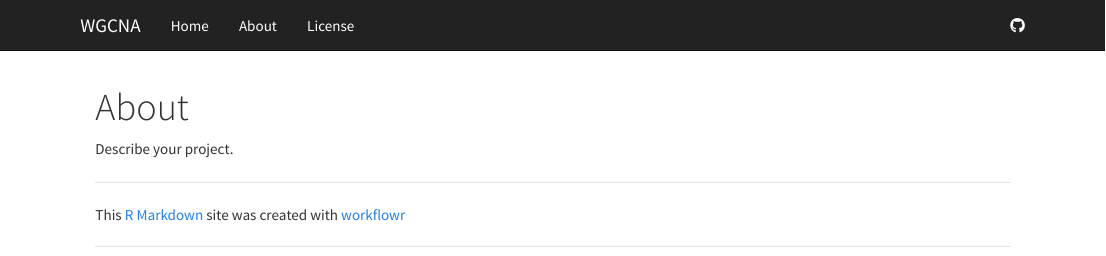
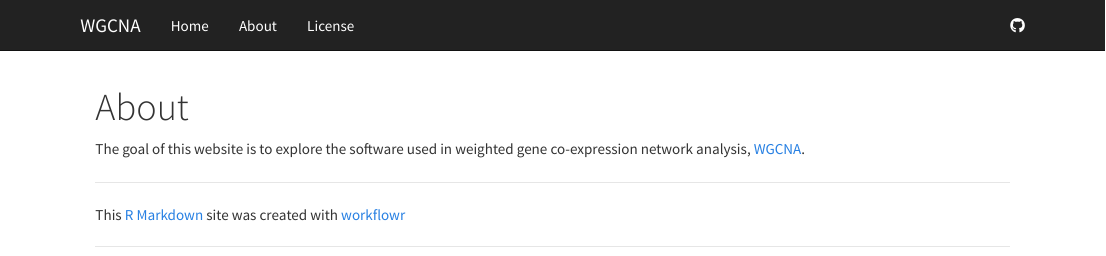
Before and after one commit to Lauren-Blake/Explore_WGCNA, an R Markdown document (analysis/about.Rmd): the page in a window 1100 px wide, from its top. Rendered offline with R 4.5, knitr and Pandoc, with nearby package versions.

Commit message:
Change description of traits

```diff
--- a/analysis/about.Rmd
+++ b/analysis/about.Rmd
@@ -5,4 +5,4 @@ output:
     toc: false
 ---
 
-Describe your project.
+The goal of this website is to explore the software used in weighted gene co-expression network analysis, [WGCNA](https://www.degruyter.com/downloadpdf/j/sagmb.2005.4.issue-1/sagmb.2005.4.1.1128/sagmb.2005.4.1.1128.pdf).
```
